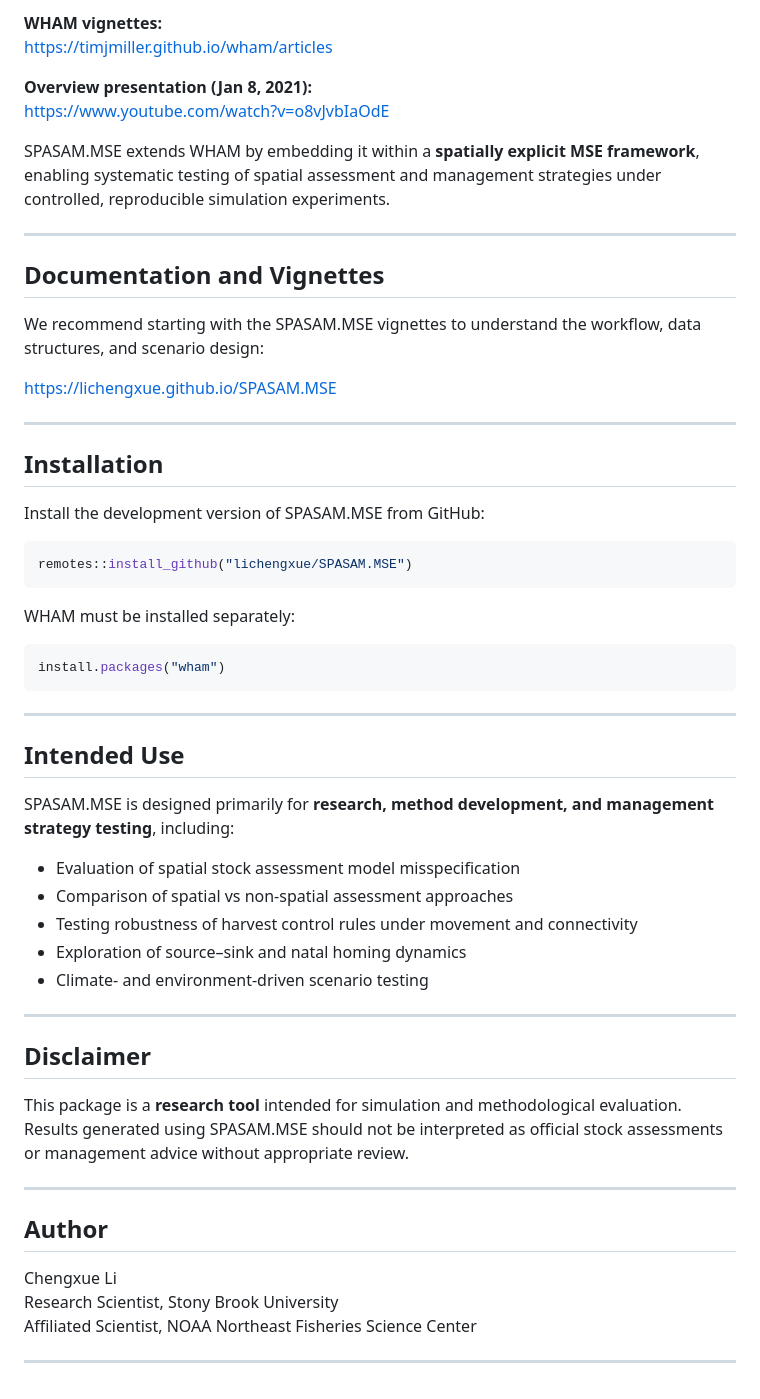
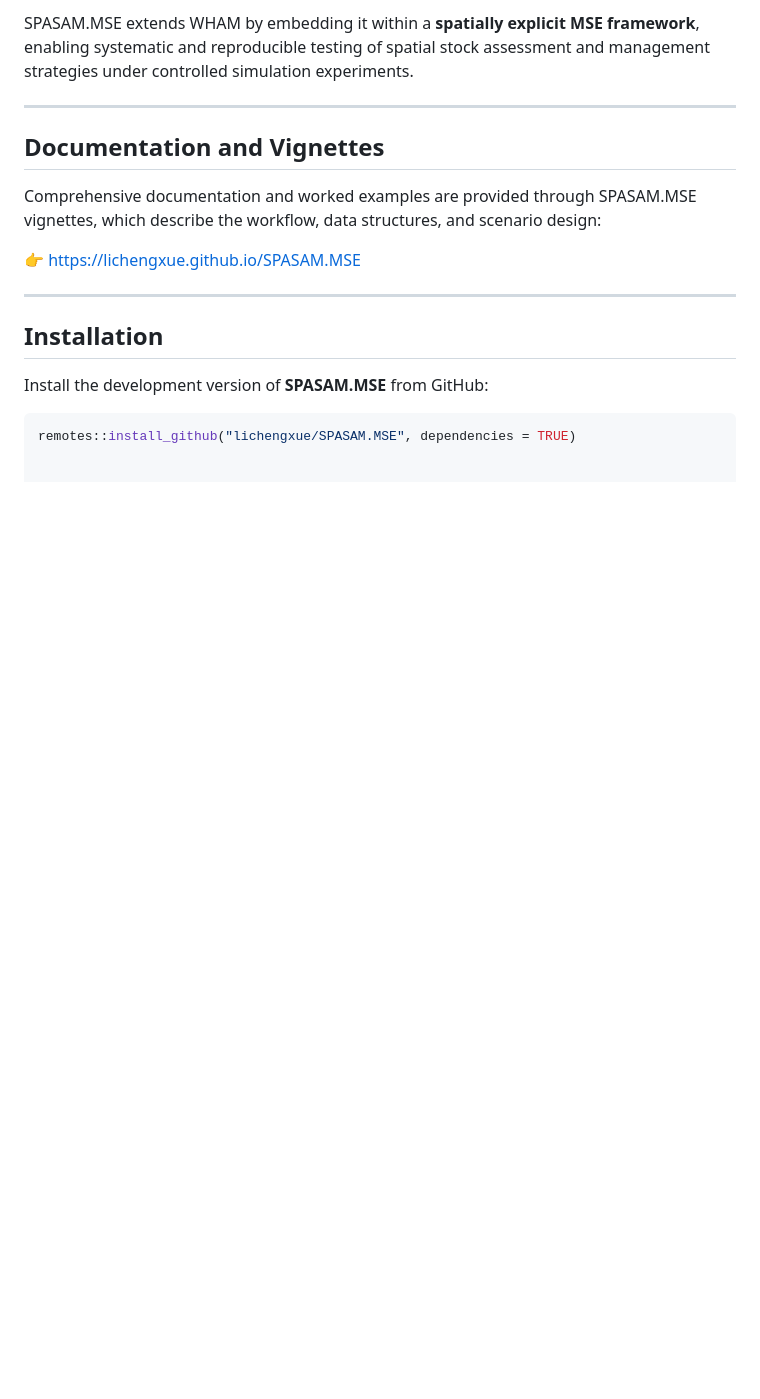
Before and after one commit to lichengxue/SPASAM.MSE, a Markdown page: README.md, the part around one of its changes. Drawn GitHub-style; blank space fills up the shorter version.

````diff
--- a/README.md
+++ b/README.md
@@ -72,59 +110,19 @@ https://timjmiller.github.io/wham/
 
-**WHAM vignettes:**
-https://timjmiller.github.io/wham/articles
-
-**Overview presentation (Jan 8, 2021):**
-https://www.youtube.com/watch?v=o8vJvbIaOdE
-
-SPASAM.MSE extends WHAM by embedding it within a **spatially explicit MSE framework**, enabling systematic testing of spatial assessment and management strategies under controlled, reproducible simulation experiments.
+SPASAM.MSE extends WHAM by embedding it within a **spatially explicit MSE framework**, enabling systematic and reproducible testing of spatial stock assessment and management strategies under controlled simulation experiments.
 
 ---
 
 ## Documentation and Vignettes
 
-We recommend starting with the SPASAM.MSE vignettes to understand the workflow, data structures, and scenario design:
+Comprehensive documentation and worked examples are provided through SPASAM.MSE vignettes, which describe the workflow, data structures, and scenario design:
 
-https://lichengxue.github.io/SPASAM.MSE
+👉 https://lichengxue.github.io/SPASAM.MSE
 
 ---
 
 ## Installation
 
-Install the development version of SPASAM.MSE from GitHub:
+Install the development version of **SPASAM.MSE** from GitHub:
 
 ```r
-remotes::install_github("lichengxue/SPASAM.MSE")
-```
-
-WHAM must be installed separately:
-
-```r
-install.packages("wham")
-```
-
----
-
-## Intended Use
-
-SPASAM.MSE is designed primarily for **research, method development, and management strategy testing**, including:
-- Evaluation of spatial stock assessment model misspecification
-- Comparison of spatial vs non-spatial assessment approaches
-- Testing robustness of harvest control rules under movement and connectivity
-- Exploration of source–sink and natal homing dynamics
-- Climate- and environment-driven scenario testing
-
----
-
-## Disclaimer
-
-This package is a **research tool** intended for simulation and methodological evaluation. Results generated using SPASAM.MSE should not be interpreted as official stock assessments or management advice without appropriate review.
-
----
-
-## Author
-
-Chengxue Li
-Research Scientist, Stony Brook University
-Affiliated Scientist, NOAA Northeast Fisheries Science Center
-
----
+remotes::install_github("lichengxue/SPASAM.MSE", dependencies = TRUE)
````
Also changed, not shown: other parts of README.md (+76 -38 lines).
